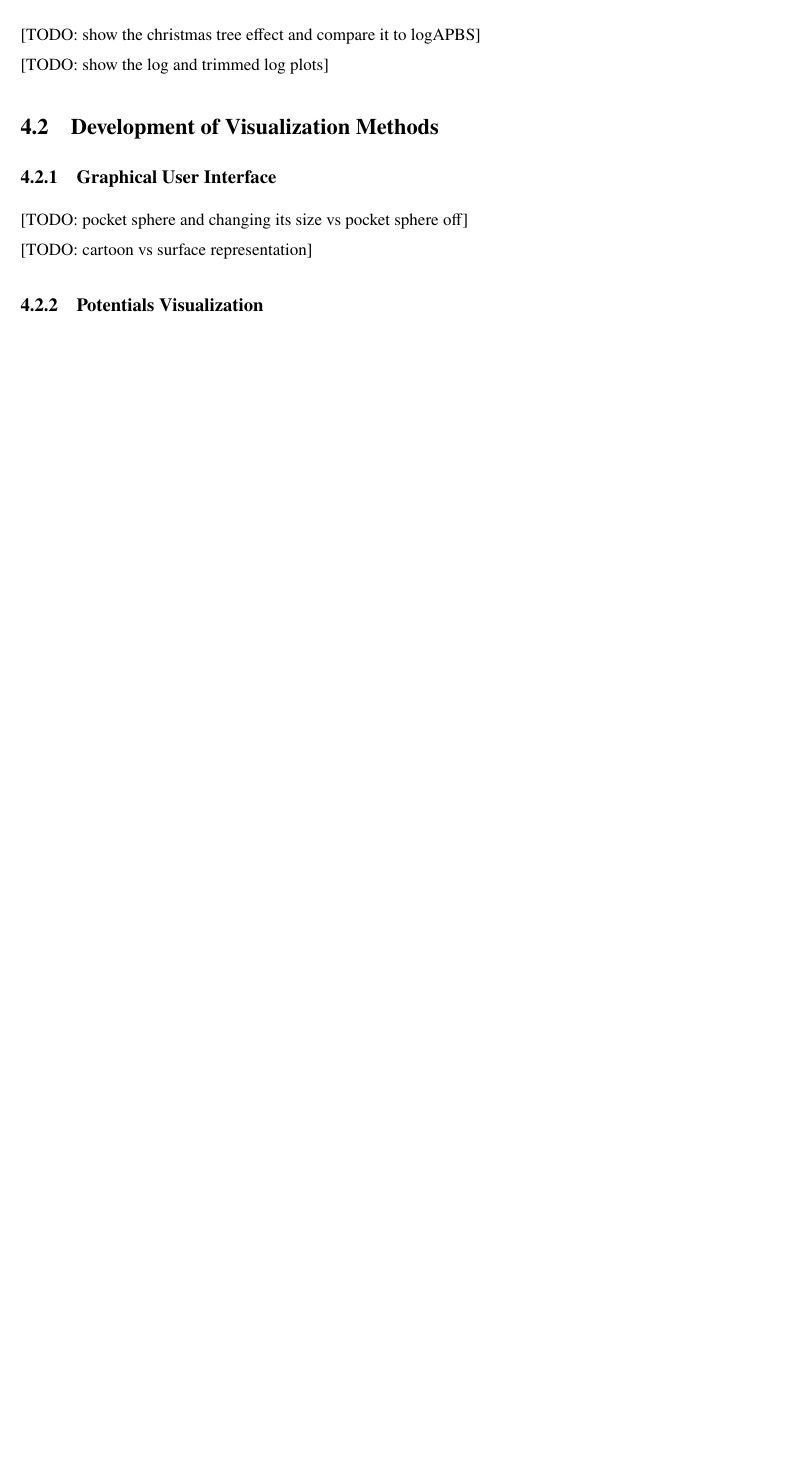
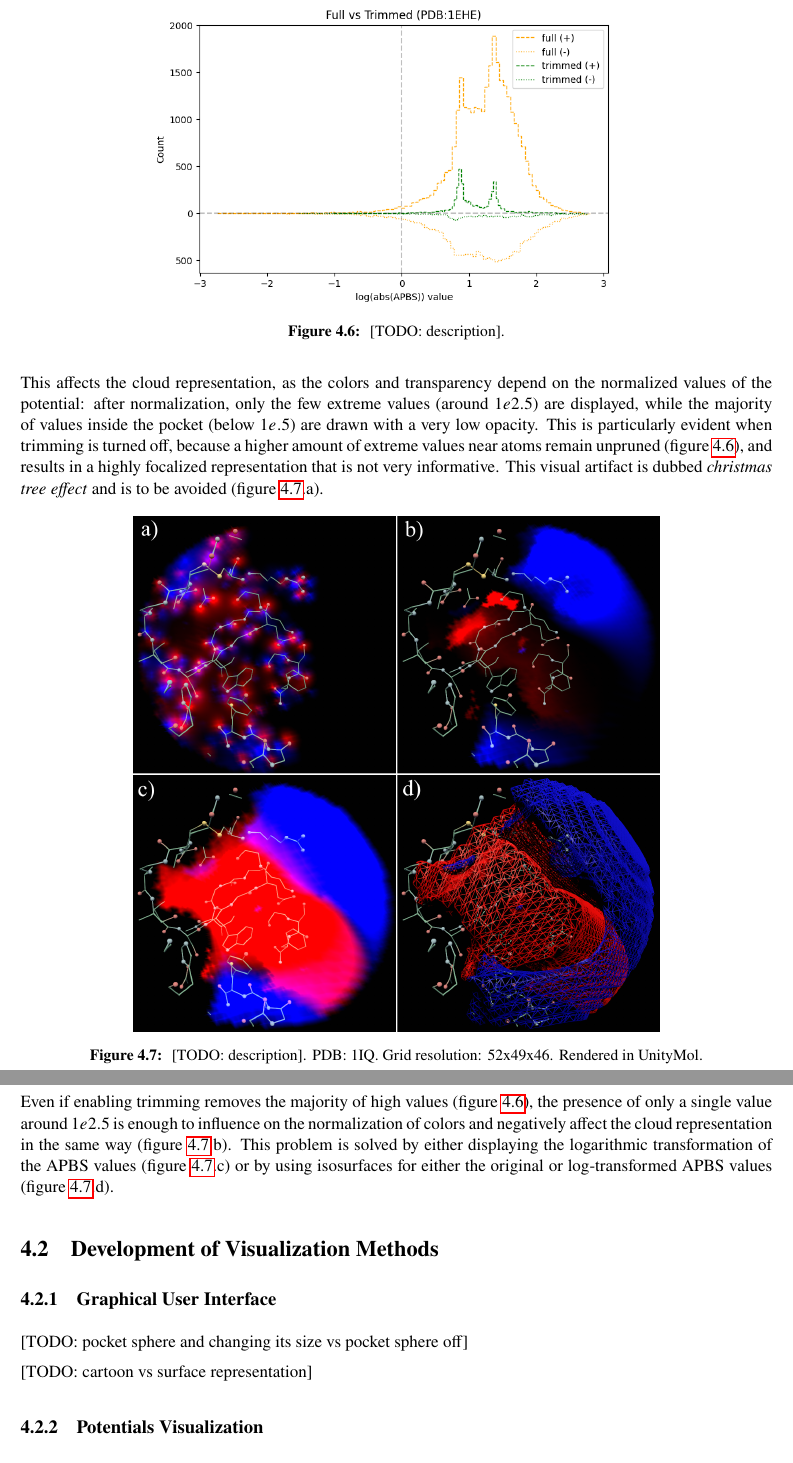
Before and after one commit to DiegoBarMor/thesis-qcb, a LaTeX thesis (main.tex, which reads 5-results.tex): part of page 28 of 36 before the commit and two parts of pages 29 and 30 of 38 after it, the two joined at a grey line, cut at the place of the change, the shorter picture padded with empty space. Compiled offline with pdfLaTeX.

Commit message:
first part of the results ready

```diff
--- a/5-results.tex
+++ b/5-results.tex
@@ -75,8 +81,22 @@
 
   \subsection{Electrostatic Potential}
-    [TODO: show the christmas tree effect and compare it to logAPBS]
+    As the electrostatic potential is based in a physical energy function, its output values are less linear than those of a statistical energy function and can vary between different orders of magnitude. Very high values occur in close proximity to atoms with partial charges, while the values quickly dissipate when moving towards the unoccupied volume of the pocket. In figure \ref{fig:results/logapbs_trimming} it can be observed that, even if most values are in an order of magnitude of around $1e1$ and $1e1.5$, while few points are present around $1e2.5$.
 
-    [TODO: show the log and trimmed log plots]
+    \begin{figure}[H]
+      \centering
+      \includegraphics[width=0.7\textwidth]{figures/results/logapbs_trimming.png}
+      \caption{\label{fig:results/logapbs_trimming} [TODO: description].}
+    \end{figure}
+
+    This affects the cloud representation, as the colors and transparency depend on the normalized values of the potential: after normalization, only the few extreme values (around $1e2.5$) are displayed, while the majority of values inside the pocket (below $1e.5$) are drawn with a very low opacity. This is particularly evident when trimming is turned off, because a higher amount of extreme values near atoms remain unpruned (figure \ref{fig:results/logapbs_trimming}), and results in a highly focalized representation that is not very informative. This visual artifact is dubbed \textit{christmas tree effect} and is to be avoided (figure \ref{fig:results/apbs_christmas}.a).
+
+    \begin{figure}[H]
+      \centering
+      \includegraphics[width=0.7\textwidth]{figures/results/apbs_christmas.png}
+      \caption{\label{fig:results/apbs_christmas} [TODO: description]. PDB: 1IQ. Grid resolution: 52x49x46. Rendered in UnityMol.}
+    \end{figure}
+
+    Even if enabling trimming removes the majority of high values (figure \ref{fig:results/logapbs_trimming}), the presence of only a single value around $1e2.5$ is enough to influence on the normalization of colors and negatively affect the cloud representation in the same way (figure \ref{fig:results/apbs_christmas}.b). This problem is solved by either displaying the logarithmic transformation of the APBS values (figure \ref{fig:results/apbs_christmas}.c) or by using isosurfaces for either the original or log-transformed APBS values (figure \ref{fig:results/apbs_christmas}.d).
 
 
 %%%%%%%%%%%%%%%%%%%%%%%%%%%%%%%%%%%%%%%%%%%%%%%%%%%%%%%%%%%%%%%%%%%%%%%%%%%%%%%%
```
Also changed, not shown: 0-title_page.tex (+1 -1 lines), 2-introduction.tex (+1 -1 lines), 4-materials_and_methods.tex (+2 -2 lines), figures/results/apbs_christmas.png (added), figures/results/logapbs_trimming.png (added), figures/results/visualize_hbonds.png (added), 5-results.tex (14 more changed lines).
